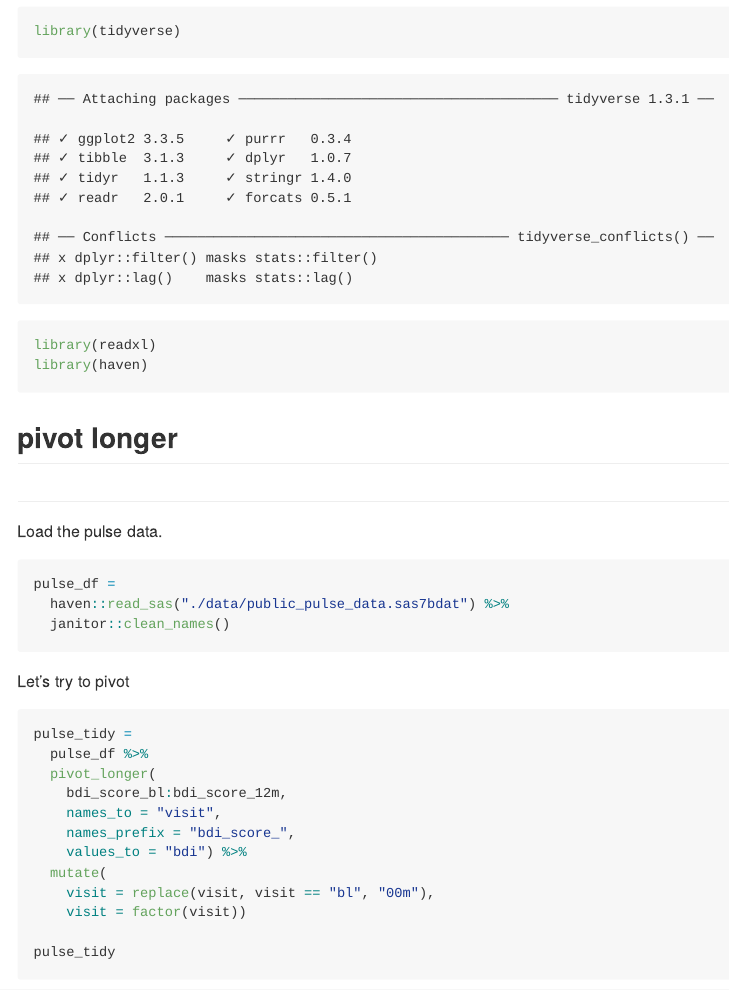
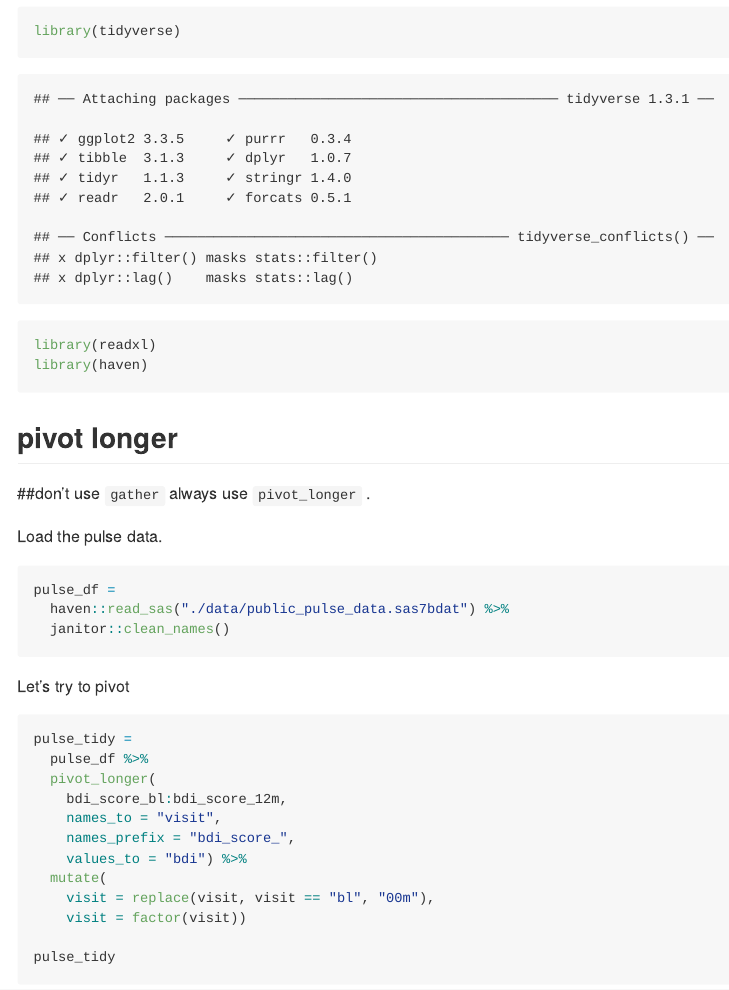
Before and after one commit to liny0907/data_wrangling_i, an R Markdown document (tidy_data.Rmd): the page in a window 1100 px wide, from 140 px down. The pictures show the output file tidy_data.md that the author committed with the source, drawn offline in the style of GitHub.

Commit message:
updated  joins + notes on functions

````diff
--- a/tidy_data.Rmd
+++ b/tidy_data.Rmd
@@ -14,7 +14,7 @@ library(haven)
 ```
 
 ## pivot longer
-##
+##don't use `gather` always use `pivot_longer` .
 
 Load the pulse data.
 
````
Also changed, not shown: tidy_data.md.
